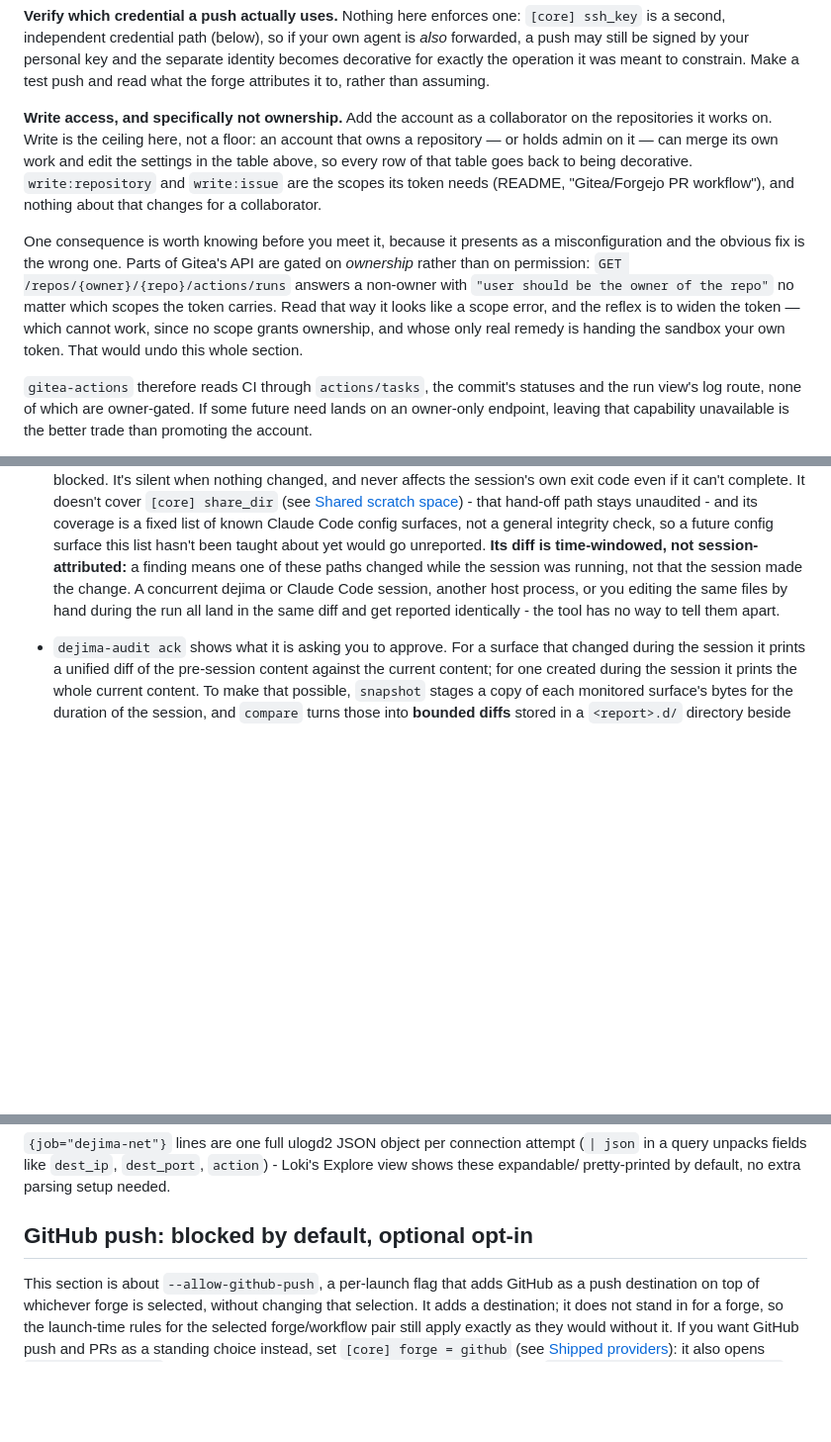
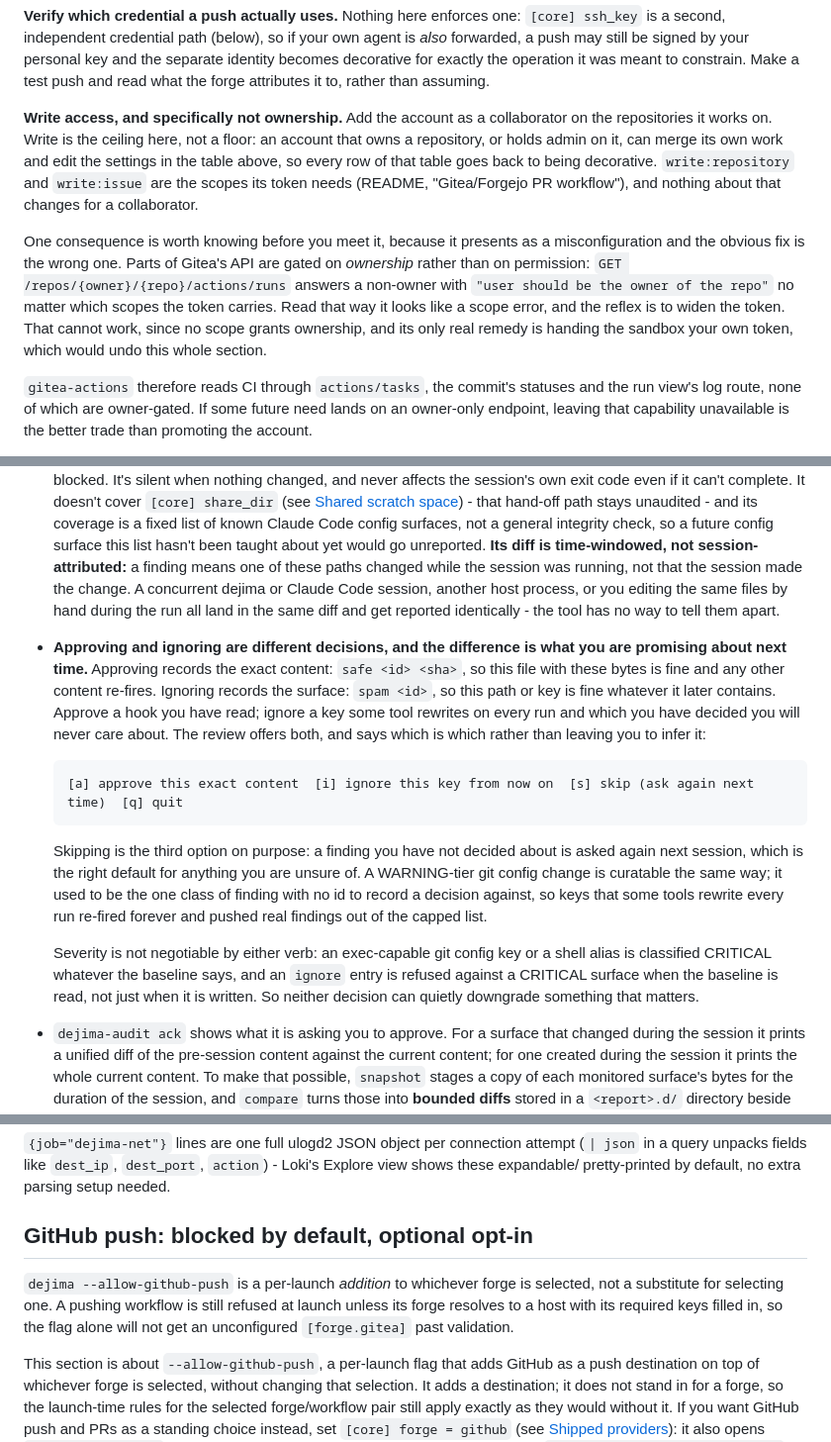
Before and after one commit to dejima-org/dejima, a Markdown page: docs/security.md, 3 parts joined by grey strips. Shown at 99% size. GitHub-like rendering; blank space fills up the shorter version.

Commit message:
docs: pick up what #95 changed about acknowledging findings
PR #95 left the docs alone deliberately, with this rewrite in flight, and
listed what the rewrite should pick up. This is that.

Approve and ignore were doing different things and the prompt made them look
identical, which is the confusion #95 fixed in the tool. Saying it in prose
is the other half: approving records the exact content, so any later change
re-fires; ignoring records the surface, so that key is fine whatever it later
contains. Approve a hook you have read. Ignore a key some tool rewrites every
run. Skipping decides nothing and asks again, which is the right default for
anything you are unsure about. The keymap is quoted so the doc and the prompt
agree.

A WARNING-tier git config change is now curatable, which the baseline
discussion here predates. It used to be the one class of finding with no id
to record a decision against, so keys that get rewritten every run re-fired
forever and pushed real findings out of the capped list.

Also states what neither verb can do: severity is decided by what the surface
is, an exec key or a shell alias is CRITICAL whatever the baseline says, and
an ignore entry is refused against a CRITICAL surface when the baseline is
read rather than only when it is written. A curation mechanism that could
quietly downgrade something is worse than none, so the limit is worth stating
where the mechanism is.

The audit discussion had no heading of its own, sitting unmarked inside a
five-hundred-line section, so nothing could link to it. It has one now.

Two other things ride along. The note that `--allow-github-push` is a
per-launch addition rather than a substitute for selecting a forge, preserved
from the README's Prerequisites tail. And three em-dashes this branch's rebase
onto main brought back into this file, cleared to match the rest of it.

````diff
--- a/docs/security.md
+++ b/docs/security.md
@@ -107,7 +107,7 @@ it to, rather than assuming.
 
 **Write access, and specifically not ownership.** Add the account as a
 collaborator on the repositories it works on. Write is the ceiling here, not
-a floor: an account that owns a repository — or holds admin on it — can merge
+a floor: an account that owns a repository, or holds admin on it, can merge
 its own work and edit the settings in the table above, so every row of that
 table goes back to being decorative. `write:repository` and `write:issue` are
 the scopes its token needs (README, "Gitea/Forgejo PR workflow"), and nothing
@@ -118,9 +118,9 @@ misconfiguration and the obvious fix is the wrong one. Parts of Gitea's API
 are gated on *ownership* rather than on permission: `GET
 /repos/{owner}/{repo}/actions/runs` answers a non-owner with `"user should be
 the owner of the repo"` no matter which scopes the token carries. Read that
-way it looks like a scope error, and the reflex is to widen the token — which
-cannot work, since no scope grants ownership, and whose only real remedy is
-handing the sandbox your own token. That would undo this whole section.
+way it looks like a scope error, and the reflex is to widen the token. That
+cannot work, since no scope grants ownership, and its only real remedy is
+handing the sandbox your own token, which would undo this whole section.
 
 `gitea-actions` therefore reads CI through `actions/tasks`, the commit's
 statuses and the run view's log route, none of which are owner-gated. If some
@@ -231,6 +233,32 @@ hands to whichever session starts against it. See
   session, another host process, or you editing the same files by hand
   during the run all land in the same diff and get reported identically -
   the tool has no way to tell them apart.
+- **Approving and ignoring are different decisions, and the difference is
+  what you are promising about next time.** Approving records the exact
+  content: `safe <id> <sha>`, so this file with these bytes is fine and any
+  other content re-fires. Ignoring records the surface: `spam <id>`, so this
+  path or key is fine whatever it later contains. Approve a hook you have
+  read; ignore a key some tool rewrites on every run and which you have
+  decided you will never care about. The review offers both, and says which
+  is which rather than leaving you to infer it:
+
+  ```
+  [a] approve this exact content  [i] ignore this key from now on  [s] skip (ask again next time)  [q] quit
+  ```
+
+  Skipping is the third option on purpose: a finding you have not decided
+  about is asked again next session, which is the right default for anything
+  you are unsure of. A WARNING-tier git config change is curatable the same
+  way; it used to be the one class of finding with no id to record a decision
+  against, so keys that some tools rewrite every run re-fired forever and
+  pushed real findings out of the capped list.
+
+  Severity is not negotiable by either verb: an exec-capable git config key or
+  a shell alias is classified CRITICAL whatever the baseline says, and an
+  `ignore` entry is refused against a CRITICAL surface when the baseline is
+  read, not just when it is written. So neither decision can quietly downgrade
+  something that matters.
+
 - `dejima-audit ack` shows what it is asking you to approve. For a surface
   that changed during the session it prints a unified diff of the
   pre-session content against the current content; for one created during
@@ -858,6 +886,12 @@ pretty-printed by default, no extra parsing setup needed.
 
 ## GitHub push: blocked by default, optional opt-in
 
+`dejima --allow-github-push` is a per-launch *addition* to whichever forge is
+selected, not a substitute for selecting one. A pushing workflow is still
+refused at launch unless its forge resolves to a host with its required keys
+filled in, so the flag alone will not get an unconfigured `[forge.gitea]` past
+validation.
+
 This section is about `--allow-github-push`, a per-launch flag that adds
 GitHub as a push destination on top of whichever forge is selected, without
 changing that selection. It adds a destination; it does not stand in for a
````
Also changed, not shown: other parts of docs/security.md (+2 -0 lines).
